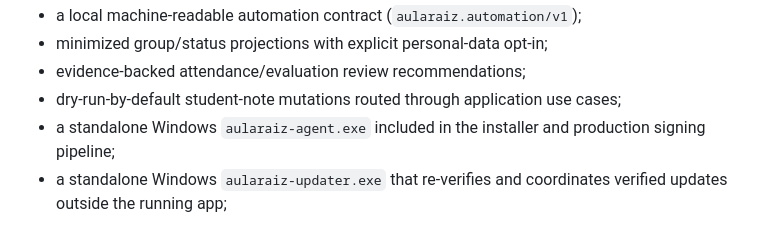
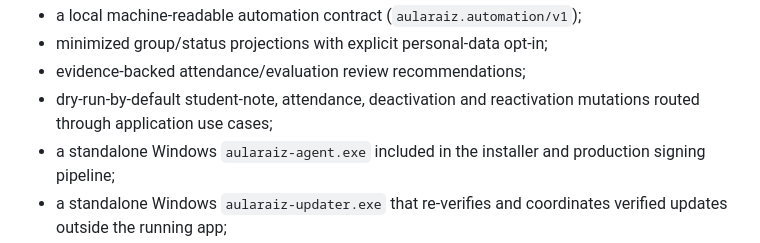
Before and after one commit to atraineedeveloper/aularaiz, a Markdown page: README.md, the part around the change. Rendered like a GitHub page.

Commit message:
docs: update automation capability summary

```diff
--- a/README.md
+++ b/README.md
@@ -38,7 +38,7 @@ Implemented foundations and workflows now include:
 - a local machine-readable automation contract (`aularaiz.automation/v1`);
 - minimized group/status projections with explicit personal-data opt-in;
 - evidence-backed attendance/evaluation review recommendations;
-- dry-run-by-default student-note mutations routed through application use cases;
+- dry-run-by-default student-note, attendance, deactivation and reactivation mutations routed through application use cases;
 - a standalone Windows `aularaiz-agent.exe` included in the installer and production signing pipeline;
 - a standalone Windows `aularaiz-updater.exe` that re-verifies and coordinates verified updates outside the running app;
 - automated Drift, formatting, analysis, tests, automation-agent and Android/Windows package validation in CI.
```
